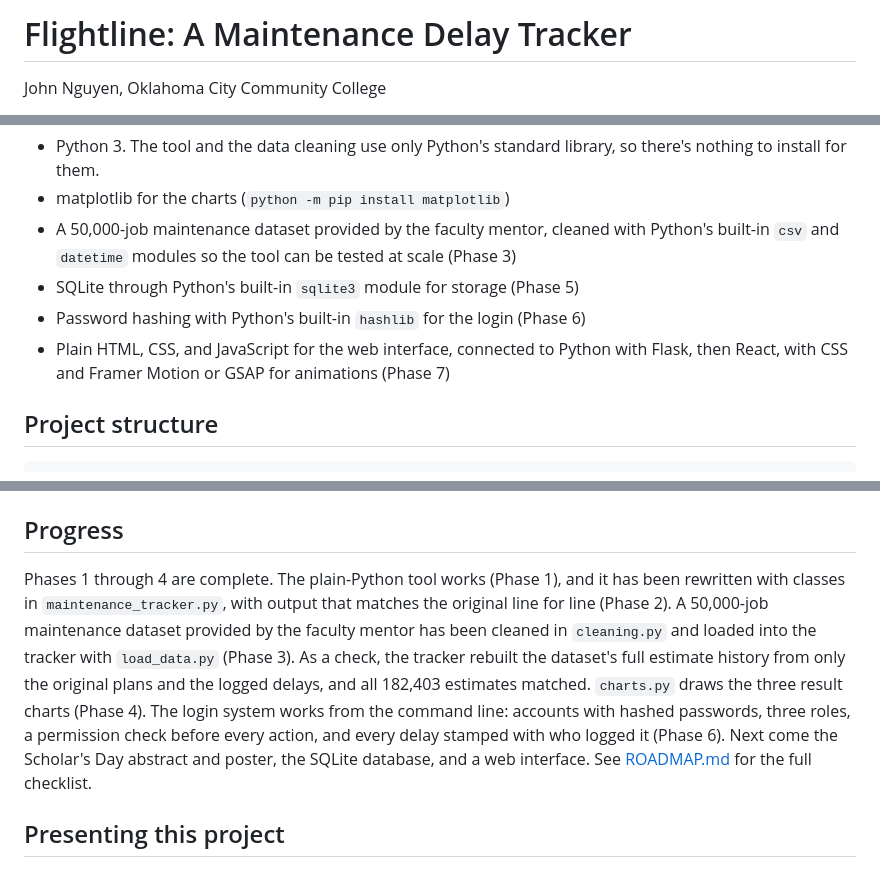
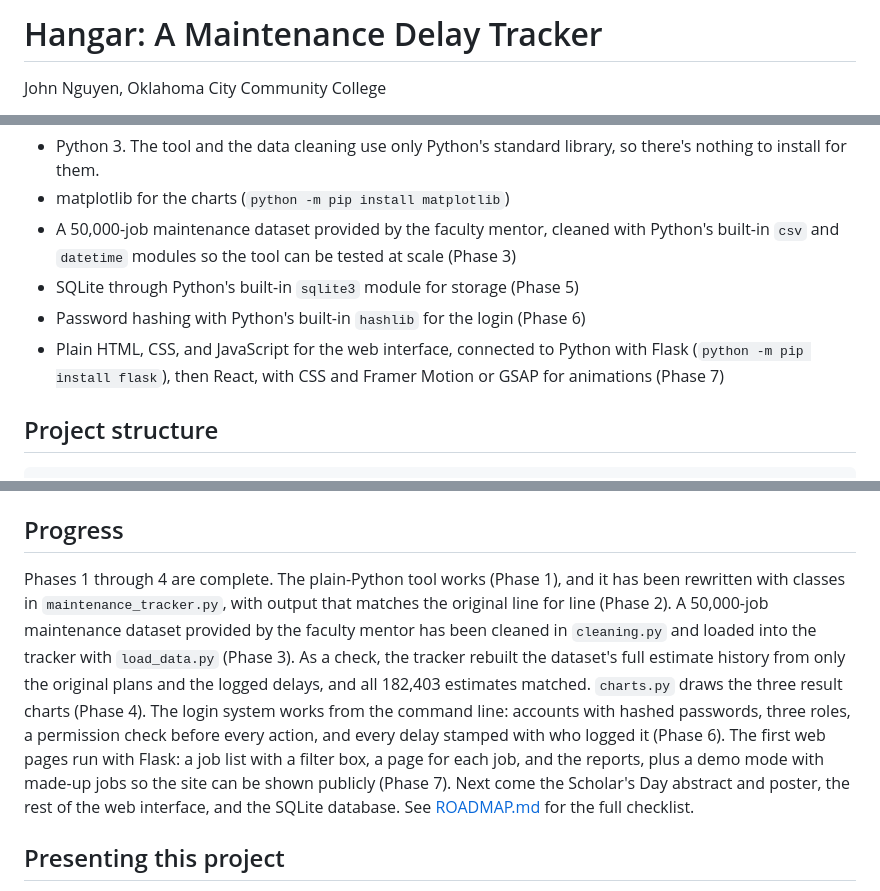
Before and after one commit to jnguyen-tech/hangar, a Markdown page: README.md, 3 parts joined by grey strips. Rendered like a GitHub page.

```diff
--- a/README.md
+++ b/README.md
@@ -1,4 +1,4 @@
-# Flightline: A Maintenance Delay Tracker
+# Hangar: A Maintenance Delay Tracker
 
 John Nguyen, Oklahoma City Community College
 
@@ -133,7 +149,7 @@ Each design decision below traces back to the problems in the case studies.
 - A 50,000-job maintenance dataset provided by the faculty mentor, cleaned with Python's built-in `csv` and `datetime` modules so the tool can be tested at scale (Phase 3)
 - SQLite through Python's built-in `sqlite3` module for storage (Phase 5)
 - Password hashing with Python's built-in `hashlib` for the login (Phase 6)
-- Plain HTML, CSS, and JavaScript for the web interface, connected to Python with Flask, then React, with CSS and Framer Motion or GSAP for animations (Phase 7)
+- Plain HTML, CSS, and JavaScript for the web interface, connected to Python with Flask (`python -m pip install flask`), then React, with CSS and Framer Motion or GSAP for animations (Phase 7)
 
 ## Project structure
 
@@ -200,7 +222,7 @@ python charts.py
 
 ## Progress
 
-Phases 1 through 4 are complete. The plain-Python tool works (Phase 1), and it has been rewritten with classes in `maintenance_tracker.py`, with output that matches the original line for line (Phase 2). A 50,000-job maintenance dataset provided by the faculty mentor has been cleaned in `cleaning.py` and loaded into the tracker with `load_data.py` (Phase 3). As a check, the tracker rebuilt the dataset's full estimate history from only the original plans and the logged delays, and all 182,403 estimates matched. `charts.py` draws the three result charts (Phase 4). The login system works from the command line: accounts with hashed passwords, three roles, a permission check before every action, and every delay stamped with who logged it (Phase 6). Next come the Scholar's Day abstract and poster, the SQLite database, and a web interface. See [ROADMAP.md](ROADMAP.md) for the full checklist.
+Phases 1 through 4 are complete. The plain-Python tool works (Phase 1), and it has been rewritten with classes in `maintenance_tracker.py`, with output that matches the original line for line (Phase 2). A 50,000-job maintenance dataset provided by the faculty mentor has been cleaned in `cleaning.py` and loaded into the tracker with `load_data.py` (Phase 3). As a check, the tracker rebuilt the dataset's full estimate history from only the original plans and the logged delays, and all 182,403 estimates matched. `charts.py` draws the three result charts (Phase 4). The login system works from the command line: accounts with hashed passwords, three roles, a permission check before every action, and every delay stamped with who logged it (Phase 6). The first web pages run with Flask: a job list with a filter box, a page for each job, and the reports, plus a demo mode with made-up jobs so the site can be shown publicly (Phase 7). Next come the Scholar's Day abstract and poster, the rest of the web interface, and the SQLite database. See [ROADMAP.md](ROADMAP.md) for the full checklist.
 
 ## Presenting this project
 
```
Also changed, not shown: other parts of README.md (+25 -3 lines), ROADMAP.md (+21 -5 lines).
